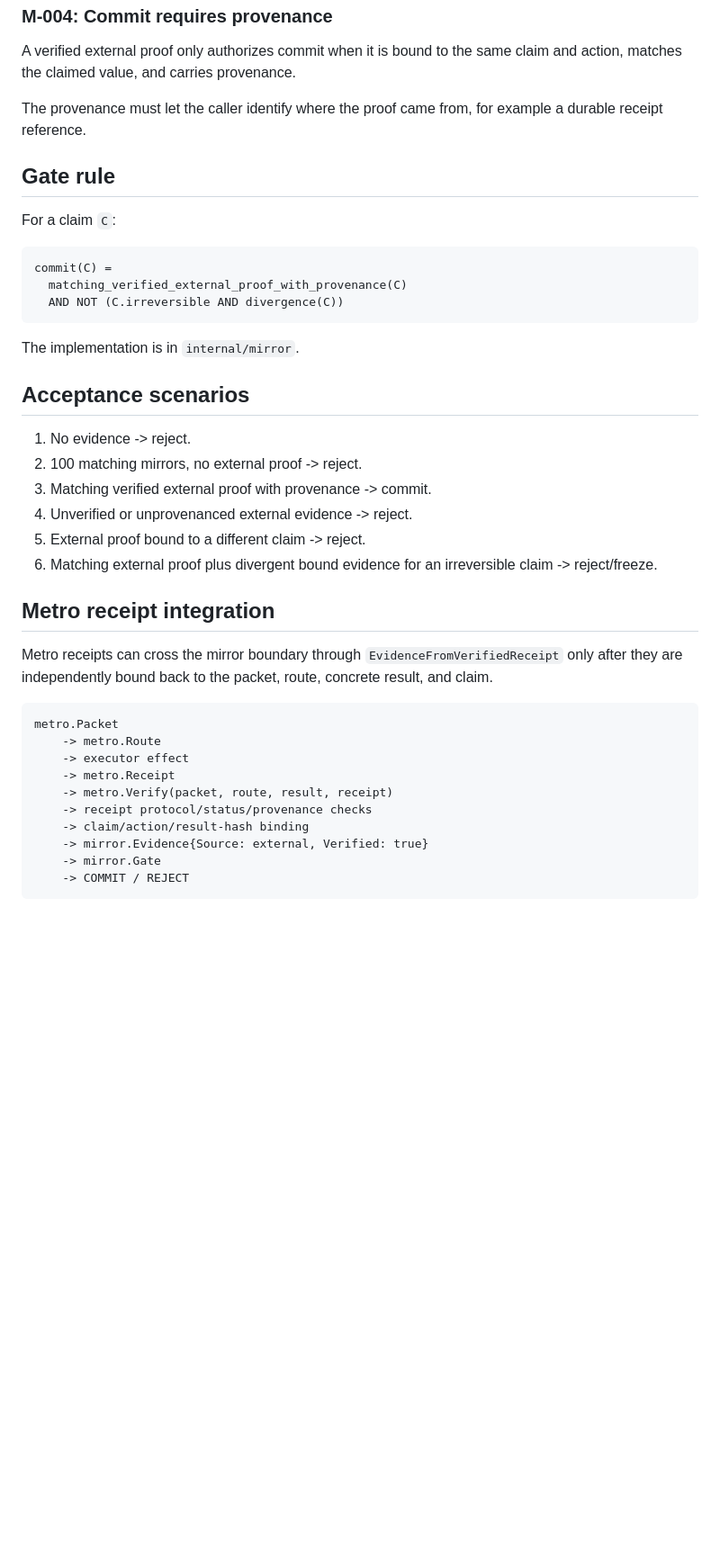
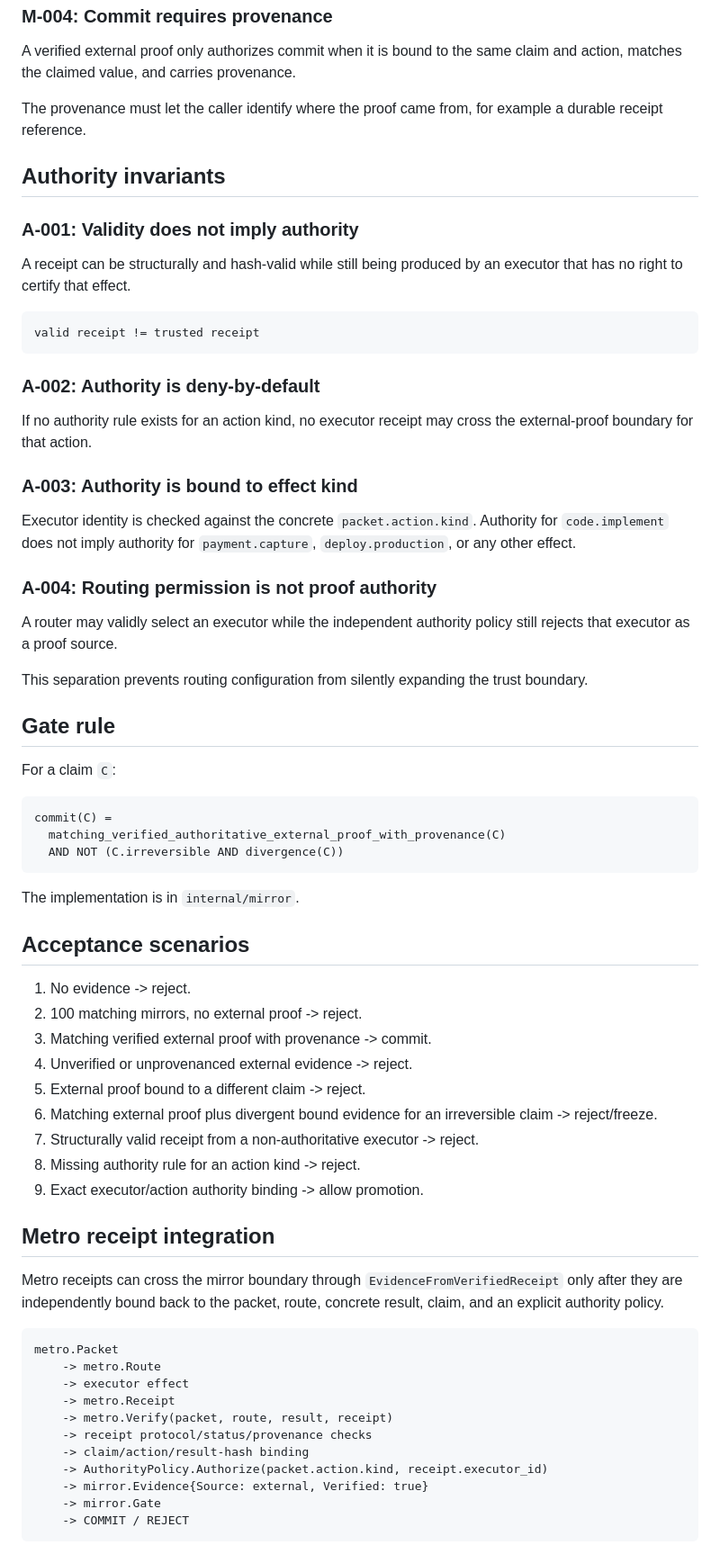
Before and after one commit to safal207/Liminal-Rail-Metro, a Markdown page: docs/MIRROR_BOUNDARY.md, the part around one of its changes. Shown at 90% size. Rendered like a GitHub page; blank space fills up the shorter version.

Commit message:
docs: define authority-aware proof promotion

````diff
--- a/docs/MIRROR_BOUNDARY.md
+++ b/docs/MIRROR_BOUNDARY.md
@@ -52,13 +52,37 @@ A verified external proof only authorizes commit when it is bound to the same cl
 
 The provenance must let the caller identify where the proof came from, for example a durable receipt reference.
 
+## Authority invariants
+
+### A-001: Validity does not imply authority
+
+A receipt can be structurally and hash-valid while still being produced by an executor that has no right to certify that effect.
+
+```text
+valid receipt != trusted receipt
+```
+
+### A-002: Authority is deny-by-default
+
+If no authority rule exists for an action kind, no executor receipt may cross the external-proof boundary for that action.
+
+### A-003: Authority is bound to effect kind
+
+Executor identity is checked against the concrete `packet.action.kind`. Authority for `code.implement` does not imply authority for `payment.capture`, `deploy.production`, or any other effect.
+
+### A-004: Routing permission is not proof authority
+
+A router may validly select an executor while the independent authority policy still rejects that executor as a proof source.
+
+This separation prevents routing configuration from silently expanding the trust boundary.
+
 ## Gate rule
 
 For a claim `C`:
 
 ```text
 commit(C) =
-  matching_verified_external_proof_with_provenance(C)
+  matching_verified_authoritative_external_proof_with_provenance(C)
   AND NOT (C.irreversible AND divergence(C))
 ```
 
@@ -72,10 +96,13 @@ The implementation is in `internal/mirror`.
 4. Unverified or unprovenanced external evidence -> reject.
 5. External proof bound to a different claim -> reject.
 6. Matching external proof plus divergent bound evidence for an irreversible claim -> reject/freeze.
+7. Structurally valid receipt from a non-authoritative executor -> reject.
+8. Missing authority rule for an action kind -> reject.
+9. Exact executor/action authority binding -> allow promotion.
 
 ## Metro receipt integration
 
-Metro receipts can cross the mirror boundary through `EvidenceFromVerifiedReceipt` only after they are independently bound back to the packet, route, concrete result, and claim.
+Metro receipts can cross the mirror boundary through `EvidenceFromVerifiedReceipt` only after they are independently bound back to the packet, route, concrete result, claim, and an explicit authority policy.
 
 ```text
 metro.Packet
@@ -85,6 +112,7 @@ metro.Packet
     -> metro.Verify(packet, route, result, receipt)
     -> receipt protocol/status/provenance checks
     -> claim/action/result-hash binding
+    -> AuthorityPolicy.Authorize(packet.action.kind, receipt.executor_id)
     -> mirror.Evidence{Source: external, Verified: true}
     -> mirror.Gate
     -> COMMIT / REJECT
````
Also changed, not shown: other parts of docs/MIRROR_BOUNDARY.md (+22 -5 lines).
